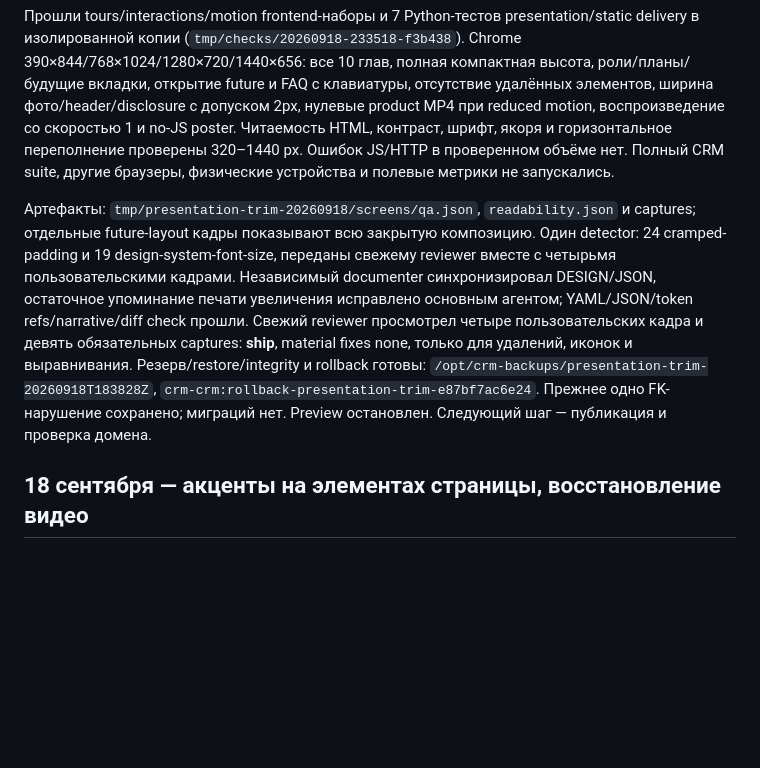
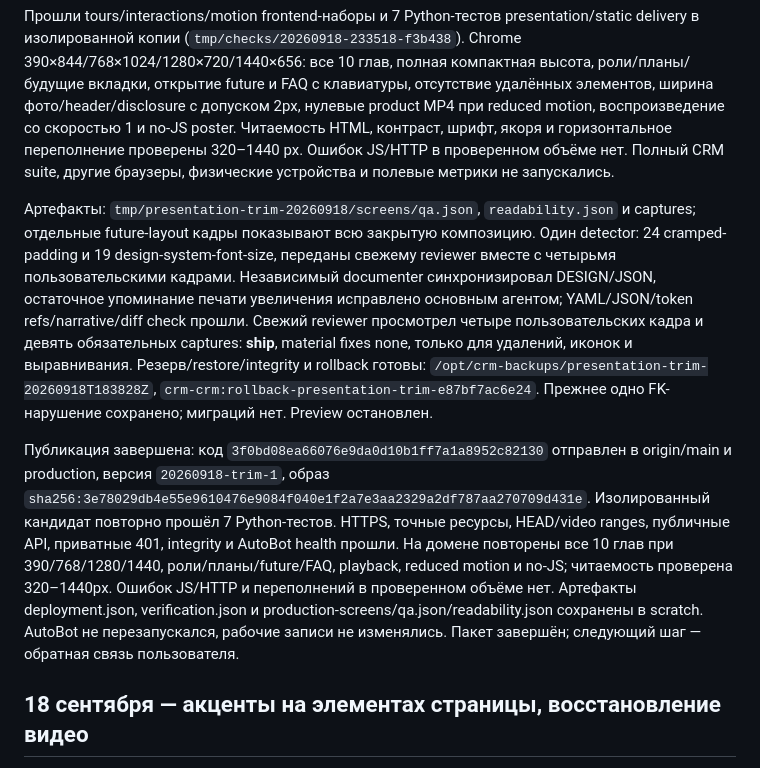
Before and after one commit to Internationalqq/crm, a Markdown page: CRM_REFACTOR_VALIDATION.md, the part around the change. Rendered like a GitHub page; blank space fills up the shorter version.

```diff
--- a/CRM_REFACTOR_VALIDATION.md
+++ b/CRM_REFACTOR_VALIDATION.md
@@ -6,7 +6,9 @@ Baseline `e87bf7ac6e2422a54ad6a976bb07d2ccbe049efd`, tracked diff пустой.
 
 Прошли tours/interactions/motion frontend-наборы и 7 Python-тестов presentation/static delivery в изолированной копии (`tmp/checks/20260918-233518-f3b438`). Chrome 390×844/768×1024/1280×720/1440×656: все 10 глав, полная компактная высота, роли/планы/будущие вкладки, открытие future и FAQ с клавиатуры, отсутствие удалённых элементов, ширина фото/header/disclosure с допуском 2px, нулевые product MP4 при reduced motion, воспроизведение со скоростью 1 и no-JS poster. Читаемость HTML, контраст, шрифт, якоря и горизонтальное переполнение проверены 320–1440 px. Ошибок JS/HTTP в проверенном объёме нет. Полный CRM suite, другие браузеры, физические устройства и полевые метрики не запускались.
 
-Артефакты: `tmp/presentation-trim-20260918/screens/qa.json`, `readability.json` и captures; отдельные future-layout кадры показывают всю закрытую композицию. Один detector: 24 cramped-padding и 19 design-system-font-size, переданы свежему reviewer вместе с четырьмя пользовательскими кадрами. Независимый documenter синхронизировал DESIGN/JSON, остаточное упоминание печати увеличения исправлено основным агентом; YAML/JSON/token refs/narrative/diff check прошли. Свежий reviewer просмотрел четыре пользовательских кадра и девять обязательных captures: **ship**, material fixes none, только для удалений, иконок и выравнивания. Резерв/restore/integrity и rollback готовы: `/opt/crm-backups/presentation-trim-20260918T183828Z`, `crm-crm:rollback-presentation-trim-e87bf7ac6e24`. Прежнее одно FK-нарушение сохранено; миграций нет. Preview остановлен. Следующий шаг — публикация и проверка домена.
+Артефакты: `tmp/presentation-trim-20260918/screens/qa.json`, `readability.json` и captures; отдельные future-layout кадры показывают всю закрытую композицию. Один detector: 24 cramped-padding и 19 design-system-font-size, переданы свежему reviewer вместе с четырьмя пользовательскими кадрами. Независимый documenter синхронизировал DESIGN/JSON, остаточное упоминание печати увеличения исправлено основным агентом; YAML/JSON/token refs/narrative/diff check прошли. Свежий reviewer просмотрел четыре пользовательских кадра и девять обязательных captures: **ship**, material fixes none, только для удалений, иконок и выравнивания. Резерв/restore/integrity и rollback готовы: `/opt/crm-backups/presentation-trim-20260918T183828Z`, `crm-crm:rollback-presentation-trim-e87bf7ac6e24`. Прежнее одно FK-нарушение сохранено; миграций нет. Preview остановлен.
+
+Публикация завершена: код `3f0bd08ea66076e9da0d10b1ff7a1a8952c82130` отправлен в origin/main и production, версия `20260918-trim-1`, образ `sha256:3e78029db4e55e9610476e9084f040e1f2a7e3aa2329a2df787aa270709d431e`. Изолированный кандидат повторно прошёл 7 Python-тестов. HTTPS, точные ресурсы, HEAD/video ranges, публичные API, приватные 401, integrity и AutoBot health прошли. На домене повторены все 10 глав при 390/768/1280/1440, роли/планы/future/FAQ, playback, reduced motion и no-JS; читаемость проверена 320–1440px. Ошибок JS/HTTP и переполнений в проверенном объёме нет. Артефакты deployment.json, verification.json и production-screens/qa.json/readability.json сохранены в scratch. AutoBot не перезапускался, рабочие записи не изменялись. Пакет завершён; следующий шаг — обратная связь пользователя.
 
 ## 18 сентября — акценты на элементах страницы, восстановление видео
 
```
Also changed, not shown: CRM_REFACTOR_PLAN.md (+3 -1 lines).
